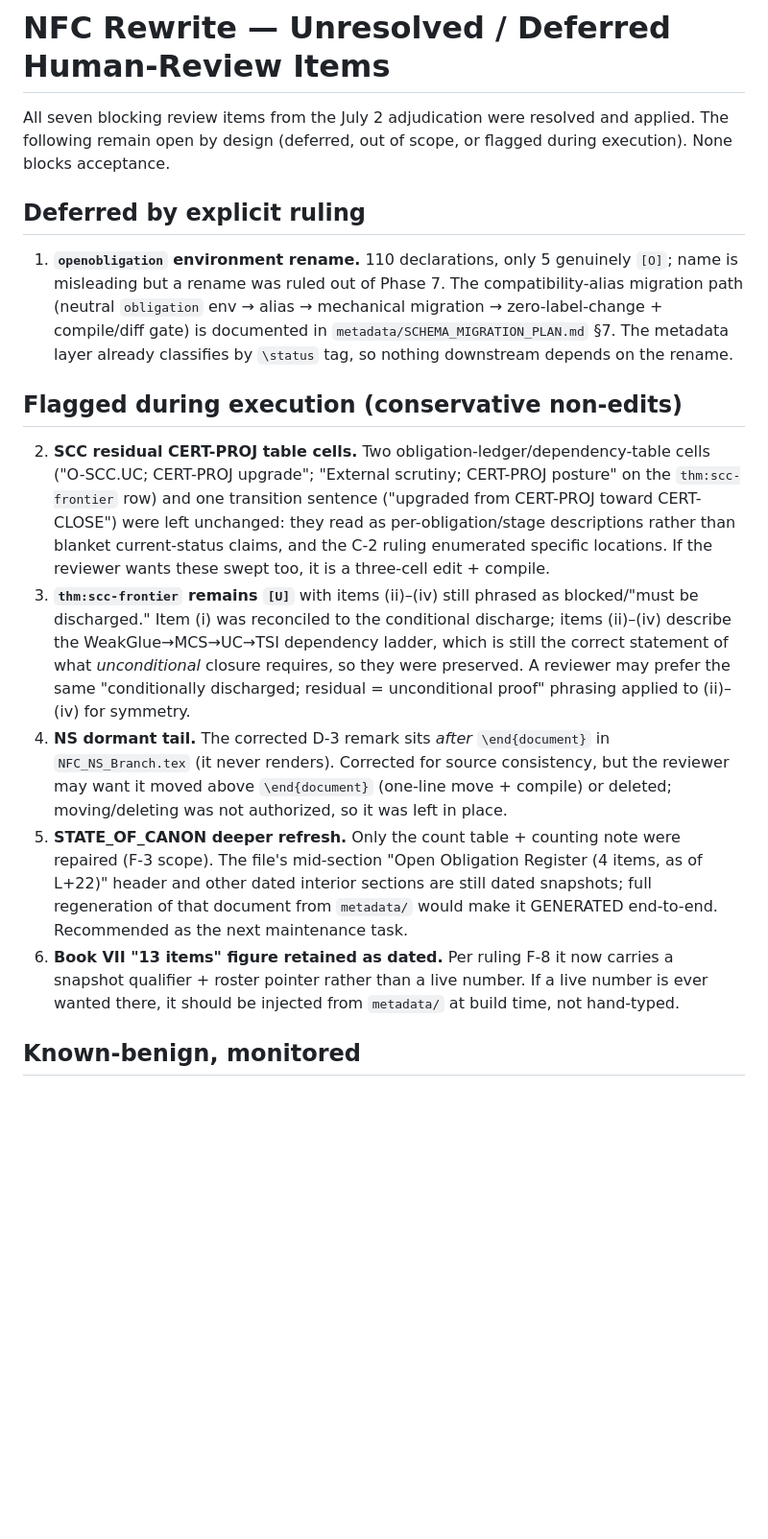
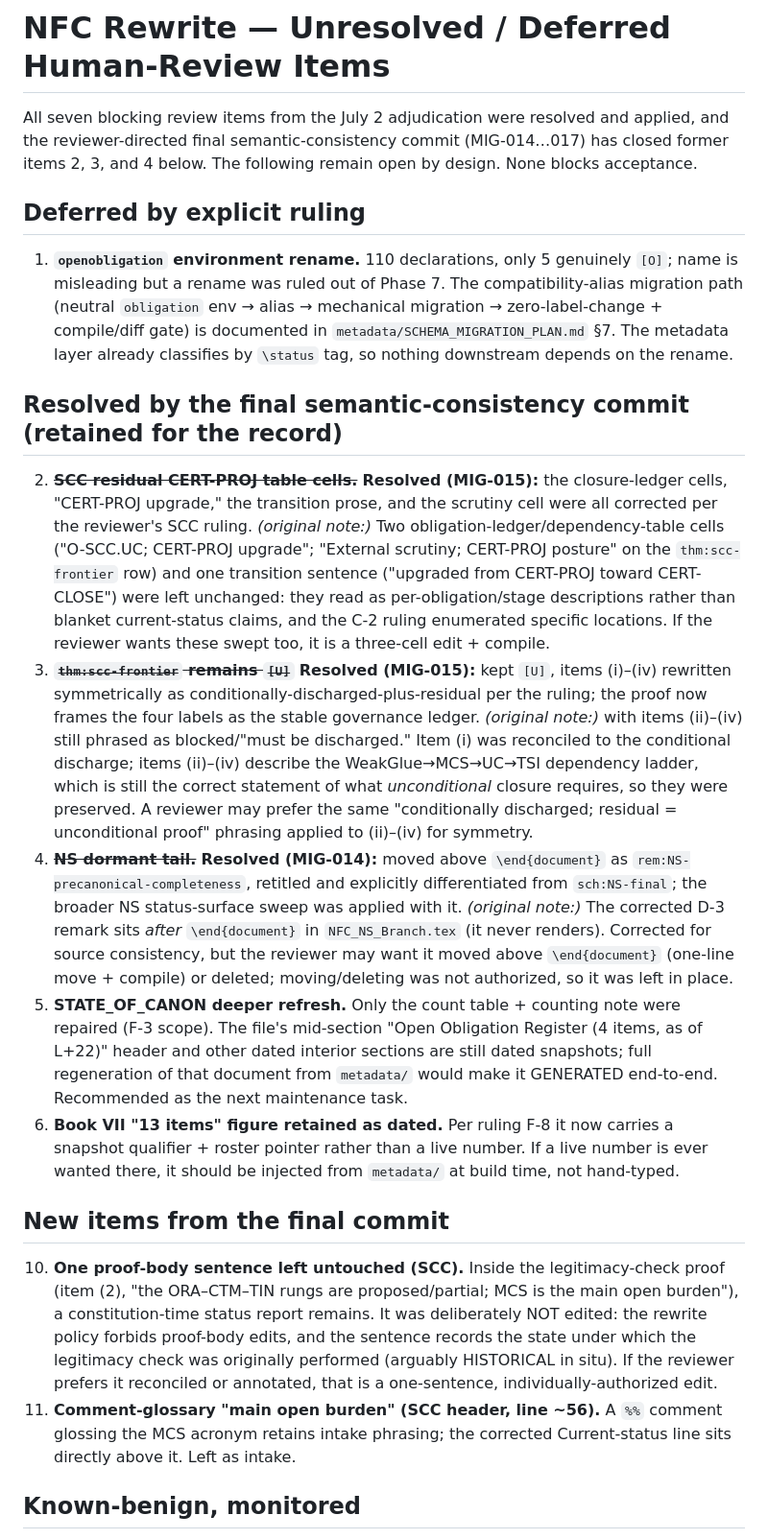
Before and after one commit to etblink/Nested-Fibrational-Cosmology, a Markdown page: UNRESOLVED_REVIEW_ITEMS.md, the part around the change. Shown at 96% size. Rendered like a GitHub page; blank space fills up the shorter version.

```diff
--- a/UNRESOLVED_REVIEW_ITEMS.md
+++ b/UNRESOLVED_REVIEW_ITEMS.md
@@ -1,16 +1,20 @@
 # NFC Rewrite — Unresolved / Deferred Human-Review Items
 
-All seven blocking review items from the July 2 adjudication were resolved and applied. The following remain open by design (deferred, out of scope, or flagged during execution). None blocks acceptance.
+All seven blocking review items from the July 2 adjudication were resolved and applied, and the reviewer-directed final semantic-consistency commit (MIG-014…017) has closed former items 2, 3, and 4 below. The following remain open by design. None blocks acceptance.
 
 ## Deferred by explicit ruling
 1. **`openobligation` environment rename.** 110 declarations, only 5 genuinely `[O]`; name is misleading but a rename was ruled out of Phase 7. The compatibility-alias migration path (neutral `obligation` env → alias → mechanical migration → zero-label-change + compile/diff gate) is documented in `metadata/SCHEMA_MIGRATION_PLAN.md` §7. The metadata layer already classifies by `\status` tag, so nothing downstream depends on the rename.
 
-## Flagged during execution (conservative non-edits)
-2. **SCC residual CERT-PROJ table cells.** Two obligation-ledger/dependency-table cells ("O-SCC.UC; CERT-PROJ upgrade"; "External scrutiny; CERT-PROJ posture" on the `thm:scc-frontier` row) and one transition sentence ("upgraded from CERT-PROJ toward CERT-CLOSE") were left unchanged: they read as per-obligation/stage descriptions rather than blanket current-status claims, and the C-2 ruling enumerated specific locations. If the reviewer wants these swept too, it is a three-cell edit + compile.
-3. **`thm:scc-frontier` remains `[U]`** with items (ii)–(iv) still phrased as blocked/"must be discharged." Item (i) was reconciled to the conditional discharge; items (ii)–(iv) describe the WeakGlue→MCS→UC→TSI dependency ladder, which is still the correct statement of what *unconditional* closure requires, so they were preserved. A reviewer may prefer the same "conditionally discharged; residual = unconditional proof" phrasing applied to (ii)–(iv) for symmetry.
-4. **NS dormant tail.** The corrected D-3 remark sits *after* `\end{document}` in `NFC_NS_Branch.tex` (it never renders). Corrected for source consistency, but the reviewer may want it moved above `\end{document}` (one-line move + compile) or deleted; moving/deleting was not authorized, so it was left in place.
+## Resolved by the final semantic-consistency commit (retained for the record)
+2. ~~**SCC residual CERT-PROJ table cells.**~~ **Resolved (MIG-015):** the closure-ledger cells, "CERT-PROJ upgrade," the transition prose, and the scrutiny cell were all corrected per the reviewer's SCC ruling. *(original note:)* Two obligation-ledger/dependency-table cells ("O-SCC.UC; CERT-PROJ upgrade"; "External scrutiny; CERT-PROJ posture" on the `thm:scc-frontier` row) and one transition sentence ("upgraded from CERT-PROJ toward CERT-CLOSE") were left unchanged: they read as per-obligation/stage descriptions rather than blanket current-status claims, and the C-2 ruling enumerated specific locations. If the reviewer wants these swept too, it is a three-cell edit + compile.
+3. ~~**`thm:scc-frontier` remains `[U]`**~~ **Resolved (MIG-015):** kept `[U]`, items (i)–(iv) rewritten symmetrically as conditionally-discharged-plus-residual per the ruling; the proof now frames the four labels as the stable governance ledger. *(original note:)* with items (ii)–(iv) still phrased as blocked/"must be discharged." Item (i) was reconciled to the conditional discharge; items (ii)–(iv) describe the WeakGlue→MCS→UC→TSI dependency ladder, which is still the correct statement of what *unconditional* closure requires, so they were preserved. A reviewer may prefer the same "conditionally discharged; residual = unconditional proof" phrasing applied to (ii)–(iv) for symmetry.
+4. ~~**NS dormant tail.**~~ **Resolved (MIG-014):** moved above `\end{document}` as `rem:NS-precanonical-completeness`, retitled and explicitly differentiated from `sch:NS-final`; the broader NS status-surface sweep was applied with it. *(original note:)* The corrected D-3 remark sits *after* `\end{document}` in `NFC_NS_Branch.tex` (it never renders). Corrected for source consistency, but the reviewer may want it moved above `\end{document}` (one-line move + compile) or deleted; moving/deleting was not authorized, so it was left in place.
 5. **STATE_OF_CANON deeper refresh.** Only the count table + counting note were repaired (F-3 scope). The file's mid-section "Open Obligation Register (4 items, as of L+22)" header and other dated interior sections are still dated snapshots; full regeneration of that document from `metadata/` would make it GENERATED end-to-end. Recommended as the next maintenance task.
 6. **Book VII "13 items" figure retained as dated.** Per ruling F-8 it now carries a snapshot qualifier + roster pointer rather than a live number. If a live number is ever wanted there, it should be injected from `metadata/` at build time, not hand-typed.
+
+## New items from the final commit
+10. **One proof-body sentence left untouched (SCC).** Inside the legitimacy-check proof (item (2), "the ORA–CTM–TIN rungs are proposed/partial; MCS is the main open burden"), a constitution-time status report remains. It was deliberately NOT edited: the rewrite policy forbids proof-body edits, and the sentence records the state under which the legitimacy check was originally performed (arguably HISTORICAL in situ). If the reviewer prefers it reconciled or annotated, that is a one-sentence, individually-authorized edit.
+11. **Comment-glossary "main open burden" (SCC header, line ~56).** A `%%` comment glossing the MCS acronym retains intake phrasing; the corrected Current-status line sits directly above it. Left as intake.
 
 ## Known-benign, monitored
 7. **12 duplicate labels** (9 per-file `sec:*` + `thm:governing`/`cor:conditional-no-unconditional`/`def:transport-invariant` cross-book copies) — unchanged, allowlisted in `scripts/validate.py`; any *new* duplicate fails the gate.
```
Also changed, not shown: FINAL_VALIDATION_REPORT.md (+14 -0 lines).
